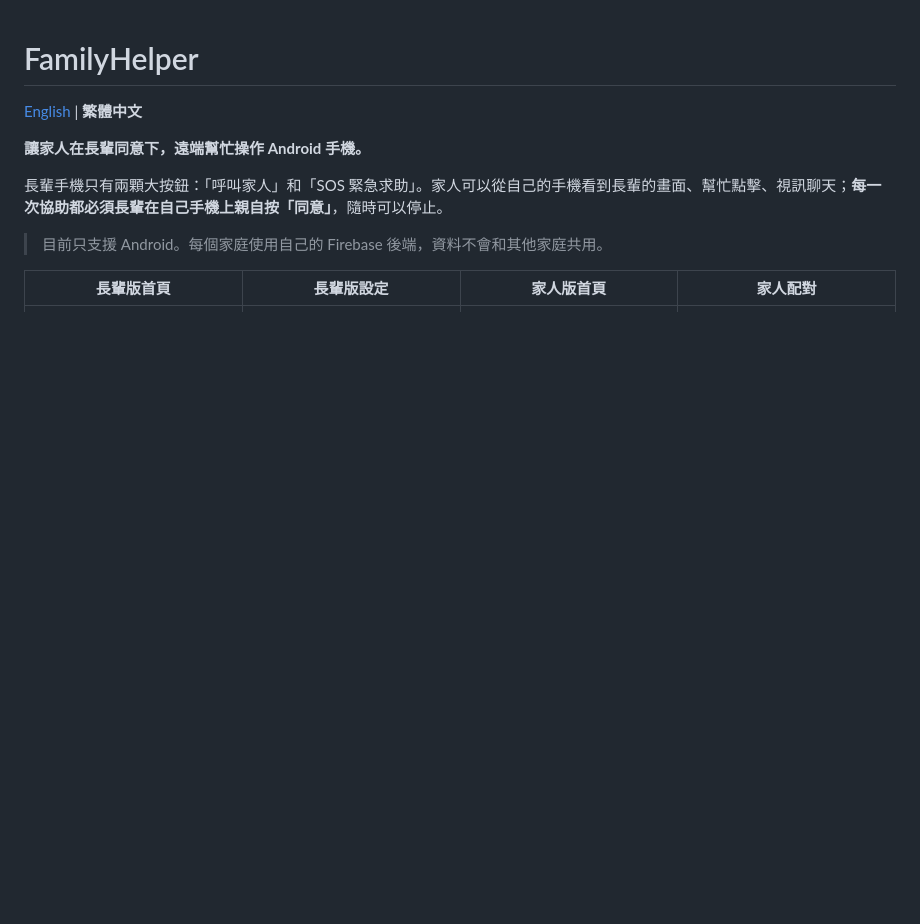
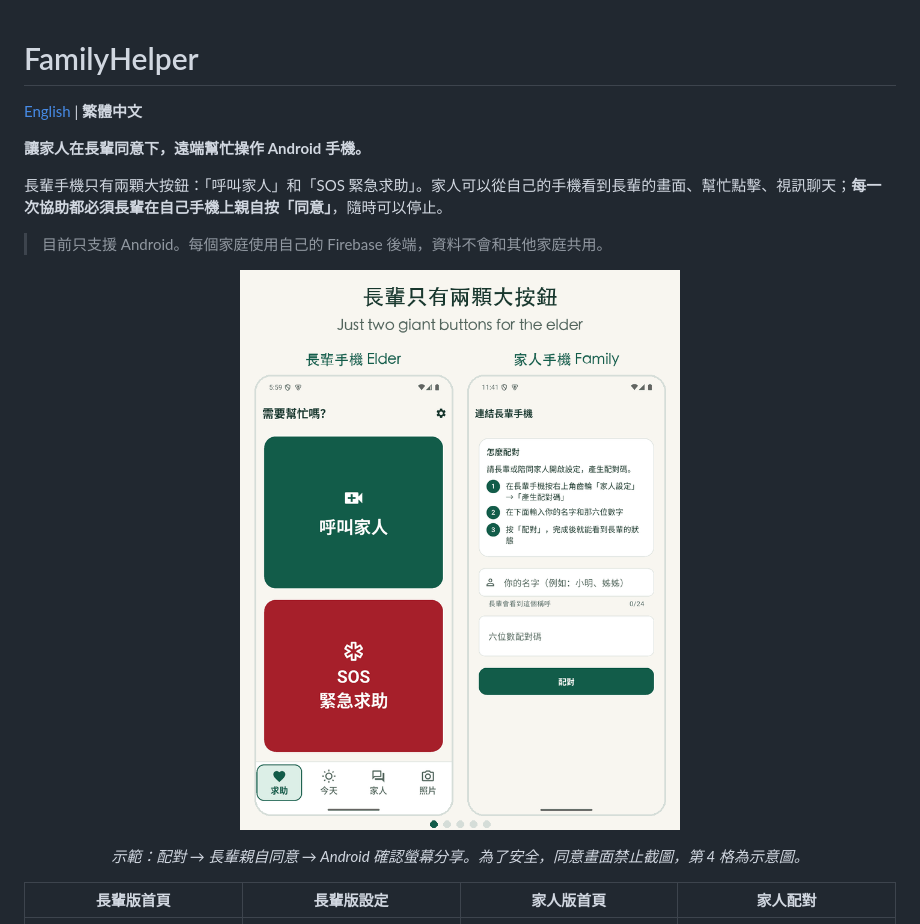
Before and after one commit to CYC583/FamilyHelper, a Markdown page: README.zh-TW.md, the part around the change. Drawn GitHub-style; pictures changed too: docs/images/demo.gif (added); blank space fills up the shorter version.

```diff
--- a/README.zh-TW.md
+++ b/README.zh-TW.md
@@ -7,6 +7,10 @@
 長輩手機只有兩顆大按鈕：「呼叫家人」和「SOS 緊急求助」。家人可以從自己的手機看到長輩的畫面、幫忙點擊、視訊聊天；**每一次協助都必須長輩在自己手機上親自按「同意」**，隨時可以停止。
 
 > 目前只支援 Android。每個家庭使用自己的 Firebase 後端，資料不會和其他家庭共用。
+
+<p align="center"><img src="docs/images/demo.gif" alt="FamilyHelper 示範" width="560"></p>
+
+<p align="center"><em>示範：配對 → 長輩親自同意 → Android 確認螢幕分享。為了安全，同意畫面禁止截圖，第 4 格為示意圖。</em></p>
 
 | 長輩版首頁 | 長輩版設定 | 家人版首頁 | 家人配對 |
 | --- | --- | --- | --- |
```
Also changed, not shown: README.md (+4 -0 lines), docs/images/social-preview.png (added).
